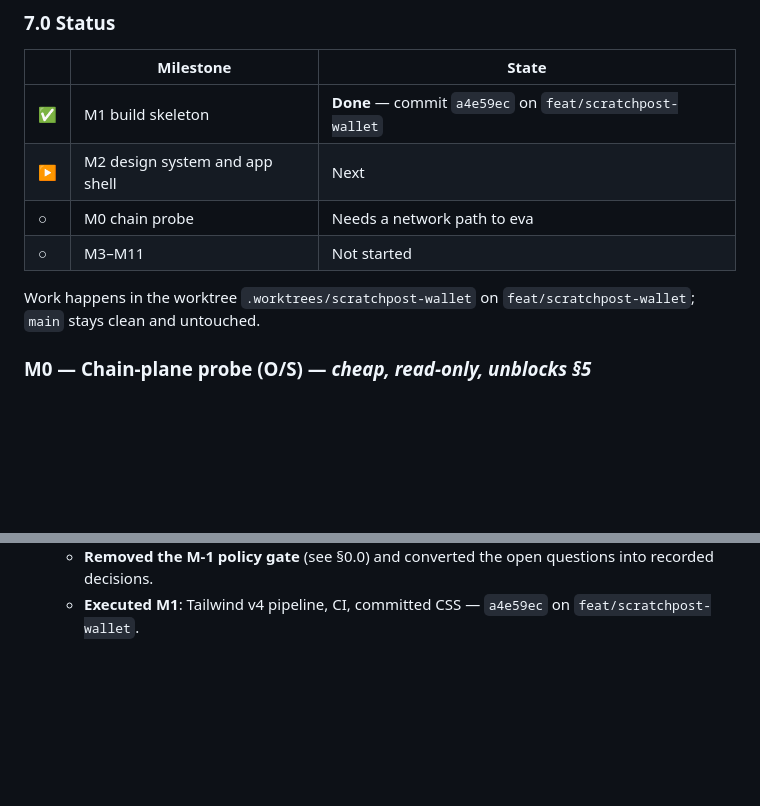
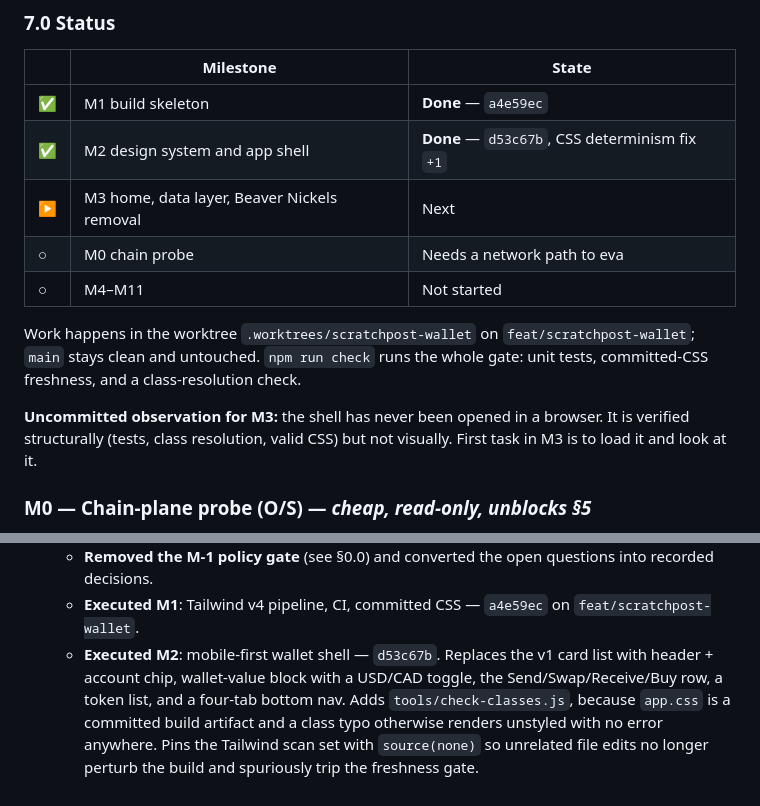
Before and after one commit to coldcanuk/tkrWallet, a Markdown page: docs/plans/scratchpost-wallet.md, 2 parts joined by grey strips. GitHub-like rendering; blank space fills up the shorter version.

Commit message:
docs(plan): mark M1 and M2 done, log M2 in the revision history
Also records the one honest caveat: the shell is verified structurally
(tests, class resolution, valid CSS) but has never been opened in a browser.

```diff
--- a/docs/plans/scratchpost-wallet.md
+++ b/docs/plans/scratchpost-wallet.md
@@ -495,13 +495,20 @@ anchor.** The wallet should never imply that routing through it is required.
 
 | | Milestone | State |
 |---|---|---|
-| ✅ | M1 build skeleton | **Done** — commit `a4e59ec` on `feat/scratchpost-wallet` |
-| ▶ | M2 design system and app shell | Next |
+| ✅ | M1 build skeleton | **Done** — `a4e59ec` |
+| ✅ | M2 design system and app shell | **Done** — `d53c67b`, CSS determinism fix `+1` |
+| ▶ | M3 home, data layer, Beaver Nickels removal | Next |
 | ○ | M0 chain probe | Needs a network path to eva |
-| ○ | M3–M11 | Not started |
+| ○ | M4–M11 | Not started |
 
 Work happens in the worktree `.worktrees/scratchpost-wallet` on
-`feat/scratchpost-wallet`; `main` stays clean and untouched.
+`feat/scratchpost-wallet`; `main` stays clean and untouched. `npm run check`
+runs the whole gate: unit tests, committed-CSS freshness, and a class-resolution
+check.
+
+**Uncommitted observation for M3:** the shell has never been opened in a
+browser. It is verified structurally (tests, class resolution, valid CSS) but
+not visually. First task in M3 is to load it and look at it.
 
 ### M0 — Chain-plane probe **(O/S)** — *cheap, read-only, unblocks §5*
 
@@ -712,3 +719,10 @@ architecture.
     into recorded decisions.
   - **Executed M1**: Tailwind v4 pipeline, CI, committed CSS — `a4e59ec` on
     `feat/scratchpost-wallet`.
+  - **Executed M2**: mobile-first wallet shell — `d53c67b`. Replaces the v1 card
+    list with header + account chip, wallet-value block with a USD/CAD toggle,
+    the Send/Swap/Receive/Buy row, a token list, and a four-tab bottom nav.
+    Adds `tools/check-classes.js`, because `app.css` is a committed build
+    artifact and a class typo otherwise renders unstyled with no error anywhere.
+    Pins the Tailwind scan set with `source(none)` so unrelated file edits no
+    longer perturb the build and spuriously trip the freshness gate.
```
